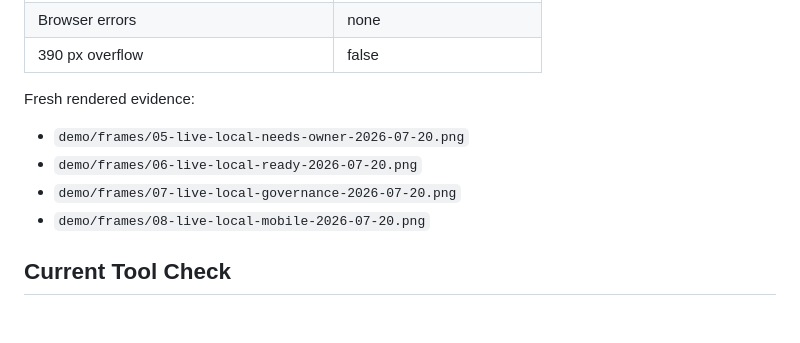
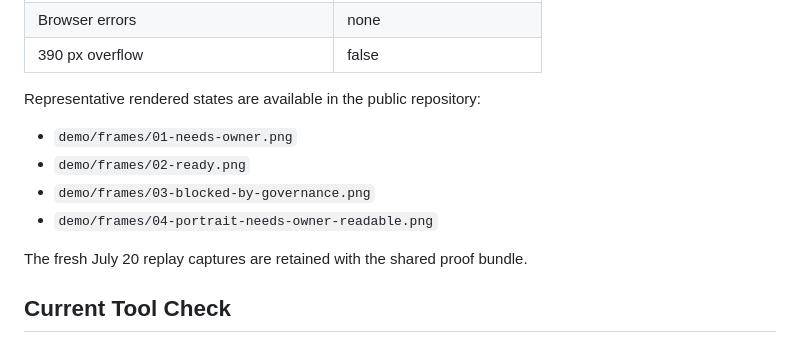
Before and after one commit to Peanuts1605/lineage-relay, a Markdown page: docs/LINEAGE_RELAY_LIVE_DATAHUB_REPLAY_2026-07-20.md, the part around the change. Drawn GitHub-style; blank space fills up the shorter version.

Commit message:
Keep public replay evidence self-contained

```diff
--- a/docs/LINEAGE_RELAY_LIVE_DATAHUB_REPLAY_2026-07-20.md
+++ b/docs/LINEAGE_RELAY_LIVE_DATAHUB_REPLAY_2026-07-20.md
@@ -52,12 +52,14 @@ horizontal overflow.
 | Browser errors | none |
 | 390 px overflow | false |
 
-Fresh rendered evidence:
+Representative rendered states are available in the public repository:
 
-- `demo/frames/05-live-local-needs-owner-2026-07-20.png`
-- `demo/frames/06-live-local-ready-2026-07-20.png`
-- `demo/frames/07-live-local-governance-2026-07-20.png`
-- `demo/frames/08-live-local-mobile-2026-07-20.png`
+- `demo/frames/01-needs-owner.png`
+- `demo/frames/02-ready.png`
+- `demo/frames/03-blocked-by-governance.png`
+- `demo/frames/04-portrait-needs-owner-readable.png`
+
+The fresh July 20 replay captures are retained with the shared proof bundle.
 
 ## Current Tool Check
 
```
